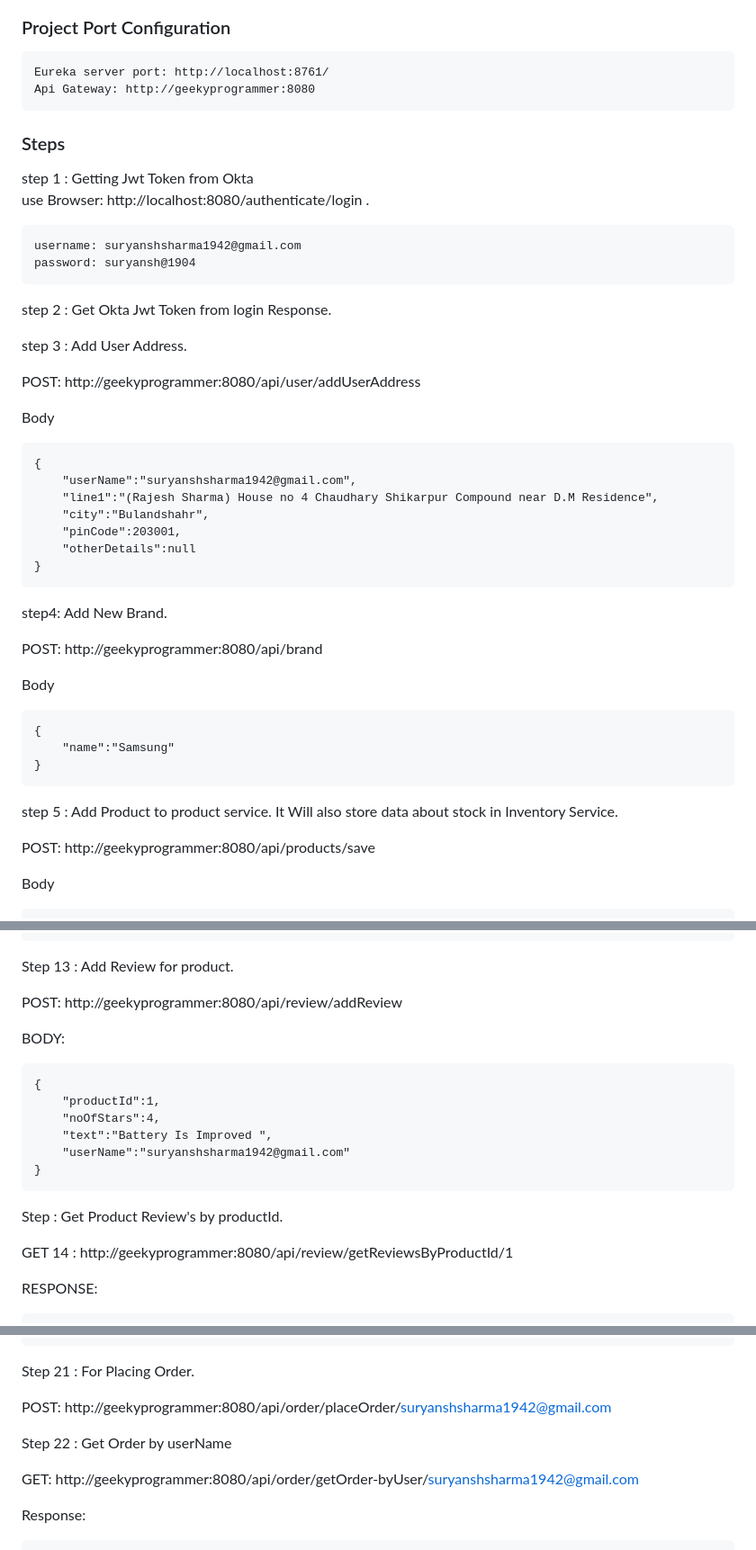
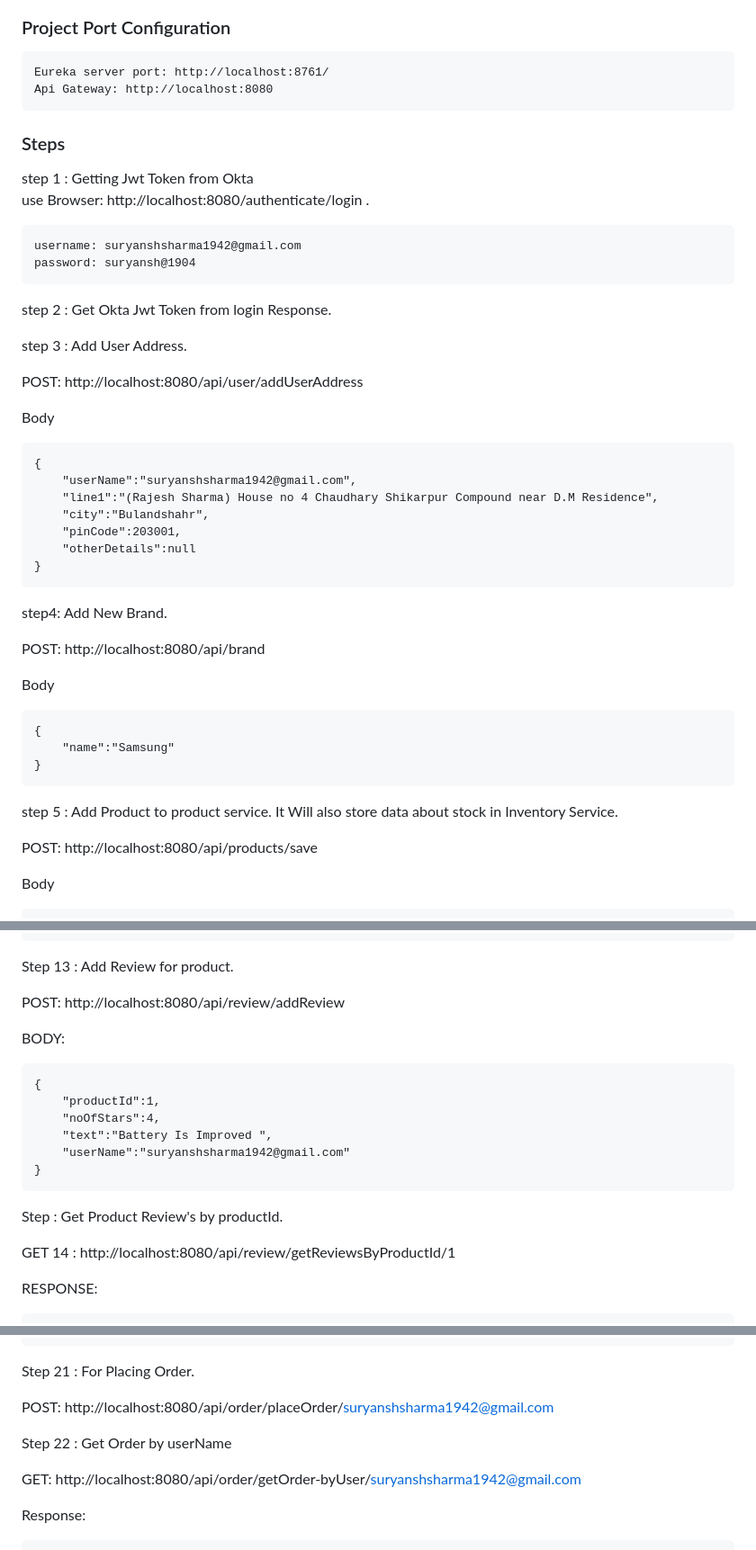
Before and after one commit to Suryansh-Sharma/E-Store-Microservice, a Markdown page: Backend/E-Store-Microservice/README.MD, 3 parts joined by grey strips. Shown: that part at 90% size. Drawn GitHub-style.

```diff
--- a/Backend/E-Store-Microservice/README.MD
+++ b/Backend/E-Store-Microservice/README.MD
@@ -43,7 +43,7 @@
 <h3>Project Port Configuration </h3>
 
     Eureka server port: http://localhost:8761/
-    Api Gateway: http://geekyprogrammer:8080
+    Api Gateway: http://localhost:8080
 <h3> Steps </h3>
 step 1 : Getting Jwt Token from Okta
 
@@ -55,7 +55,7 @@ step 2 : Get Okta Jwt Token from login Response.
 
 step 3 : Add User Address.
 
-POST: http://geekyprogrammer:8080/api/user/addUserAddress
+POST: http://localhost:8080/api/user/addUserAddress
 
 Body
 
@@ -69,7 +69,7 @@ Body
 
 step4: Add New Brand.
 
-POST: http://geekyprogrammer:8080/api/brand
+POST: http://localhost:8080/api/brand
 
 Body
 
@@ -79,7 +79,7 @@ Body
 
 step 5 : Add Product to product service. It Will also store data about stock in Inventory Service.
 
-POST: http://geekyprogrammer:8080/api/products/save
+POST: http://localhost:8080/api/products/save
 
 Body
 
@@ -277,7 +277,7 @@ Response:
 
 Step 13 : Add Review for product.
 
-POST: http://geekyprogrammer:8080/api/review/addReview
+POST: http://localhost:8080/api/review/addReview
 
 BODY:
 
@@ -290,7 +290,7 @@ BODY:
 
 Step : Get Product Review's by productId.
 
-GET 14 : http://geekyprogrammer:8080/api/review/getReviewsByProductId/1
+GET 14 : http://localhost:8080/api/review/getReviewsByProductId/1
 
 RESPONSE:
 
@@ -413,11 +413,11 @@ BODY:
 
 Step 21 : For Placing Order.
 
-POST: http://geekyprogrammer:8080/api/order/placeOrder/suryanshsharma1942@gmail.com
+POST: http://localhost:8080/api/order/placeOrder/suryanshsharma1942@gmail.com
 
 Step 22 : Get Order by userName
 
-GET: http://geekyprogrammer:8080/api/order/getOrder-byUser/suryanshsharma1942@gmail.com
+GET: http://localhost:8080/api/order/getOrder-byUser/suryanshsharma1942@gmail.com
 
 Response:
 
```
Also changed, not shown: other parts of Backend/E-Store-Microservice/README.MD (+15 -15 lines).
